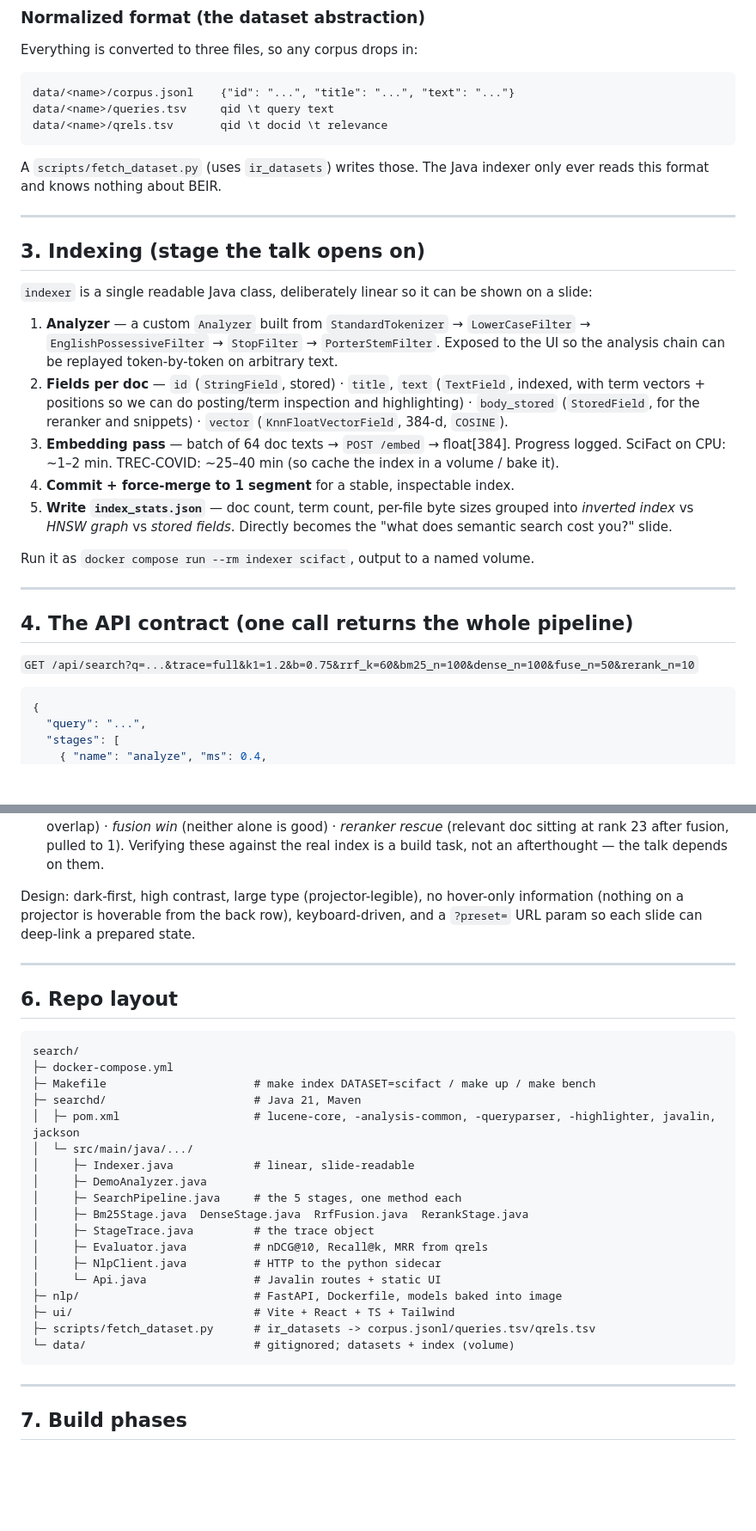
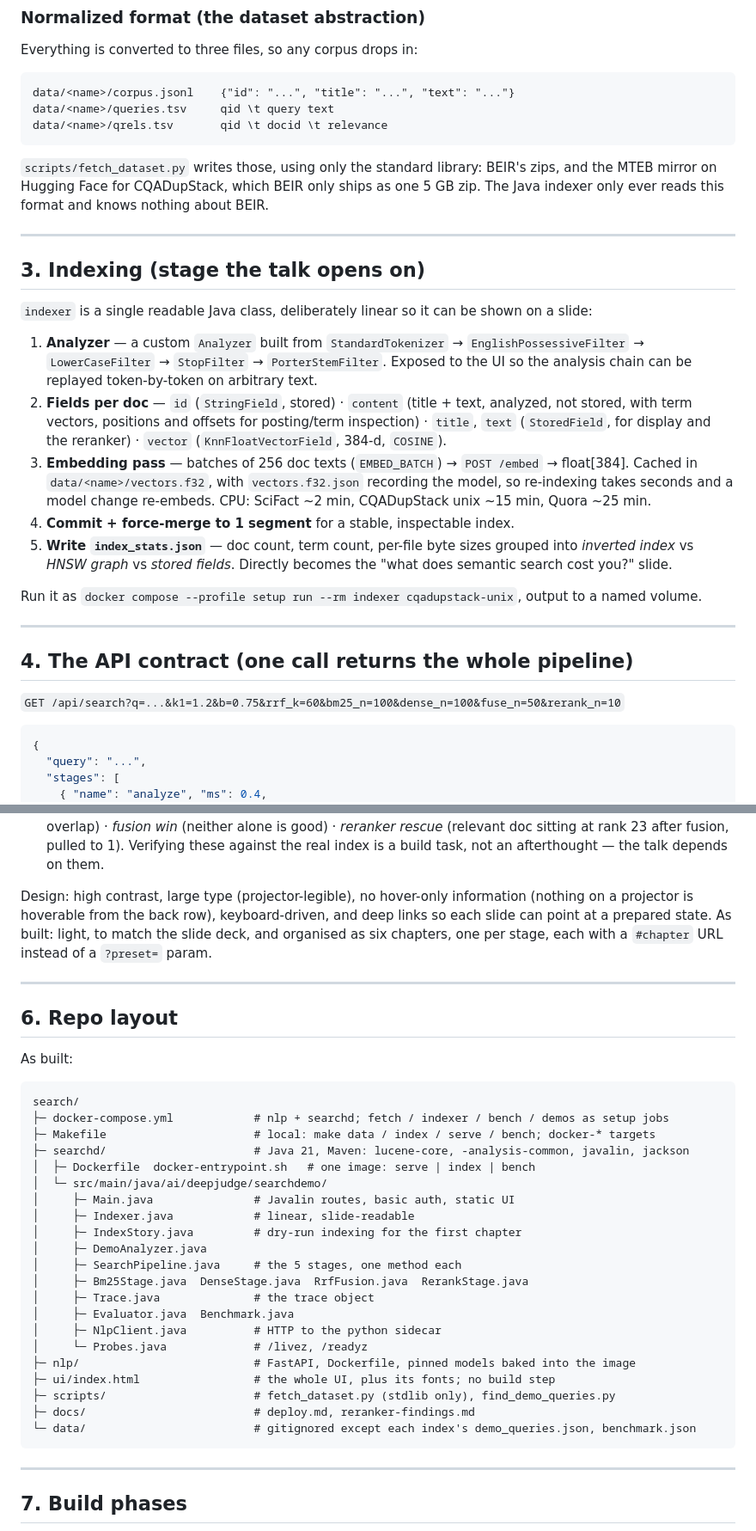
Before and after one commit to lukasredev/search, a Markdown page: PLAN.md, 2 parts joined by grey strips. Shown at 86% size. Drawn GitHub-style; blank space fills up the shorter version.

````diff
--- a/PLAN.md
+++ b/PLAN.md
@@ -79,7 +89,8 @@ data/<name>/corpus.jsonl    {"id": "...", "title": "...", "text": "..."}
 data/<name>/queries.tsv     qid \t query text
 data/<name>/qrels.tsv       qid \t docid \t relevance
 ```
-A `scripts/fetch_dataset.py` (uses `ir_datasets`) writes those. The Java indexer only ever reads
+`scripts/fetch_dataset.py` writes those, using only the standard library: BEIR's zips, and
+the MTEB mirror on Hugging Face for CQADupStack, which BEIR only ships as one 5 GB zip. The Java indexer only ever reads
 this format and knows nothing about BEIR.
 
 ---
@@ -88,27 +99,30 @@ this format and knows nothing about BEIR.
 
 `indexer` is a single readable Java class, deliberately linear so it can be shown on a slide:
 
-1. **Analyzer** — a custom `Analyzer` built from `StandardTokenizer` → `LowerCaseFilter` →
-   `EnglishPossessiveFilter` → `StopFilter` → `PorterStemFilter`. Exposed to the UI so the
+1. **Analyzer** — a custom `Analyzer` built from `StandardTokenizer` → `EnglishPossessiveFilter`
+   → `LowerCaseFilter` → `StopFilter` → `PorterStemFilter`. Exposed to the UI so the
    analysis chain can be replayed token-by-token on arbitrary text.
-2. **Fields per doc** — `id` (`StringField`, stored) · `title`, `text` (`TextField`, indexed, with
-   term vectors + positions so we can do posting/term inspection and highlighting) ·
-   `body_stored` (`StoredField`, for the reranker and snippets) ·
-   `vector` (`KnnFloatVectorField`, 384-d, `COSINE`).
-3. **Embedding pass** — batch of 64 doc texts → `POST /embed` → float[384]. Progress logged.
-   SciFact on CPU: ~1–2 min. TREC-COVID: ~25–40 min (so cache the index in a volume / bake it).
+2. **Fields per doc** — `id` (`StringField`, stored) · `content` (title + text, analyzed, not
+   stored, with term vectors, positions and offsets for posting/term inspection) · `title`,
+   `text` (`StoredField`, for display and the reranker) · `vector` (`KnnFloatVectorField`,
+   384-d, `COSINE`).
+3. **Embedding pass** — batches of 256 doc texts (`EMBED_BATCH`) → `POST /embed` → float[384].
+   Cached in `data/<name>/vectors.f32`, with `vectors.f32.json` recording the model, so
+   re-indexing takes seconds and a model change re-embeds. CPU: SciFact ~2 min, CQADupStack unix
+   ~15 min, Quora ~25 min.
 4. **Commit + force-merge to 1 segment** for a stable, inspectable index.
 5. **Write `index_stats.json`** — doc count, term count, per-file byte sizes grouped into
    *inverted index* vs *HNSW graph* vs *stored fields*. Directly becomes the "what does semantic
    search cost you?" slide.
 
-Run it as `docker compose run --rm indexer scifact`, output to a named volume.
+Run it as `docker compose --profile setup run --rm indexer cqadupstack-unix`, output to a named
+volume.
 
 ---
 
 ## 4. The API contract (one call returns the whole pipeline)
 
-`GET /api/search?q=...&trace=full&k1=1.2&b=0.75&rrf_k=60&bm25_n=100&dense_n=100&fuse_n=50&rerank_n=10`
+`GET /api/search?q=...&k1=1.2&b=0.75&rrf_k=60&bm25_n=100&dense_n=100&fuse_n=50&rerank_n=10`
 
 ```jsonc
 {
@@ -195,33 +218,39 @@ Single page, query box on top, stage panels below. Ordered by talk value:
     sitting at rank 23 after fusion, pulled to 1). Verifying these against the real index is a
     build task, not an afterthought — the talk depends on them.
 
-Design: dark-first, high contrast, large type (projector-legible), no hover-only information
-(nothing on a projector is hoverable from the back row), keyboard-driven, and a `?preset=` URL
-param so each slide can deep-link a prepared state.
+Design: high contrast, large type (projector-legible), no hover-only information (nothing on a
+projector is hoverable from the back row), keyboard-driven, and deep links so each slide can
+point at a prepared state. As built: light, to match the slide deck, and organised as six
+chapters, one per stage, each with a `#chapter` URL instead of a `?preset=` param.
 
 ---
 
 ## 6. Repo layout
 
+As built:
+
 ```
 search/
-├─ docker-compose.yml
-├─ Makefile                      # make index DATASET=scifact / make up / make bench
-├─ searchd/                      # Java 21, Maven
-│  ├─ pom.xml                    # lucene-core, -analysis-common, -queryparser, -highlighter, javalin, jackson
-│  └─ src/main/java/.../
+├─ docker-compose.yml            # nlp + searchd; fetch / indexer / bench / demos as setup jobs
+├─ Makefile                      # local: make data / index / serve / bench; docker-* targets
+├─ searchd/                      # Java 21, Maven: lucene-core, -analysis-common, javalin, jackson
+│  ├─ Dockerfile  docker-entrypoint.sh   # one image: serve | index | bench
+│  └─ src/main/java/ai/deepjudge/searchdemo/
+│     ├─ Main.java               # Javalin routes, basic auth, static UI
 │     ├─ Indexer.java            # linear, slide-readable
+│     ├─ IndexStory.java         # dry-run indexing for the first chapter
 │     ├─ DemoAnalyzer.java
 │     ├─ SearchPipeline.java     # the 5 stages, one method each
 │     ├─ Bm25Stage.java  DenseStage.java  RrfFusion.java  RerankStage.java
-│     ├─ StageTrace.java         # the trace object
-│     ├─ Evaluator.java          # nDCG@10, Recall@k, MRR from qrels
+│     ├─ Trace.java              # the trace object
+│     ├─ Evaluator.java  Benchmark.java
 │     ├─ NlpClient.java          # HTTP to the python sidecar
-│     └─ Api.java                # Javalin routes + static UI
-├─ nlp/                          # FastAPI, Dockerfile, models baked into image
-├─ ui/                           # Vite + React + TS + Tailwind
-├─ scripts/fetch_dataset.py      # ir_datasets -> corpus.jsonl/queries.tsv/qrels.tsv
-└─ data/                         # gitignored; datasets + index (volume)
+│     └─ Probes.java             # /livez, /readyz
+├─ nlp/                          # FastAPI, Dockerfile, pinned models baked into the image
+├─ ui/index.html                 # the whole UI, plus its fonts; no build step
+├─ scripts/                      # fetch_dataset.py (stdlib only), find_demo_queries.py
+├─ docs/                         # deploy.md, reranker-findings.md
+└─ data/                         # gitignored except each index's demo_queries.json, benchmark.json
 ```
 
 ---
````
Also changed, not shown: other parts of PLAN.md (+54 -37 lines), README.md (+25 -14 lines).
